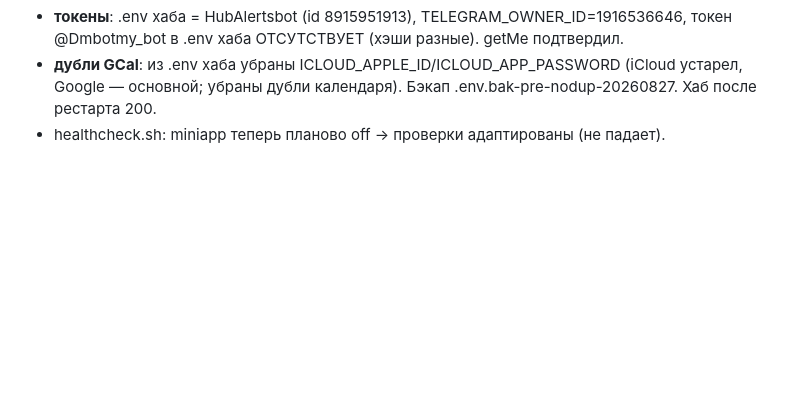
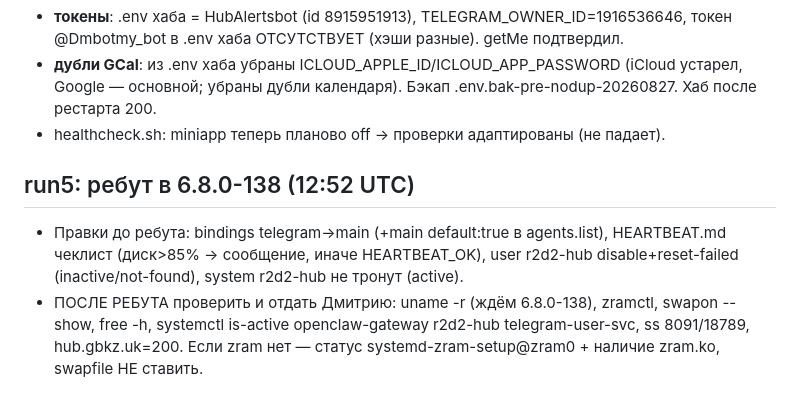
Before and after one commit to Dmgromov01/openclaw-workspace, a Markdown page: memory/2026-08-27.md, the part around the change. GitHub-like rendering; blank space fills up the shorter version.

Commit message:
run5: чеклист проверок после ребута

```diff
--- a/memory/2026-08-27.md
+++ b/memory/2026-08-27.md
@@ -38,3 +38,7 @@
 - **токены**: .env хаба = HubAlertsbot (id 8915951913), TELEGRAM_OWNER_ID=1916536646, токен @Dmbotmy_bot в .env хаба ОТСУТСТВУЕТ (хэши разные). getMe подтвердил.
 - **дубли GCal**: из .env хаба убраны ICLOUD_APPLE_ID/ICLOUD_APP_PASSWORD (iCloud устарел, Google — основной; убраны дубли календаря). Бэкап .env.bak-pre-nodup-20260827. Хаб после рестарта 200.
 - healthcheck.sh: miniapp теперь планово off → проверки адаптированы (не падает).
+
+## run5: ребут в 6.8.0-138 (12:52 UTC)
+- Правки до ребута: bindings telegram->main (+main default:true в agents.list), HEARTBEAT.md чеклист (диск>85% -> сообщение, иначе HEARTBEAT_OK), user r2d2-hub disable+reset-failed (inactive/not-found), system r2d2-hub не тронут (active).
+- ПОСЛЕ РЕБУТА проверить и отдать Дмитрию: uname -r (ждём 6.8.0-138), zramctl, swapon --show, free -h, systemctl is-active openclaw-gateway r2d2-hub telegram-user-svc, ss 8091/18789, hub.gbkz.uk=200. Если zram нет — статус systemd-zram-setup@zram0 + наличие zram.ko, swapfile НЕ ставить.
```
